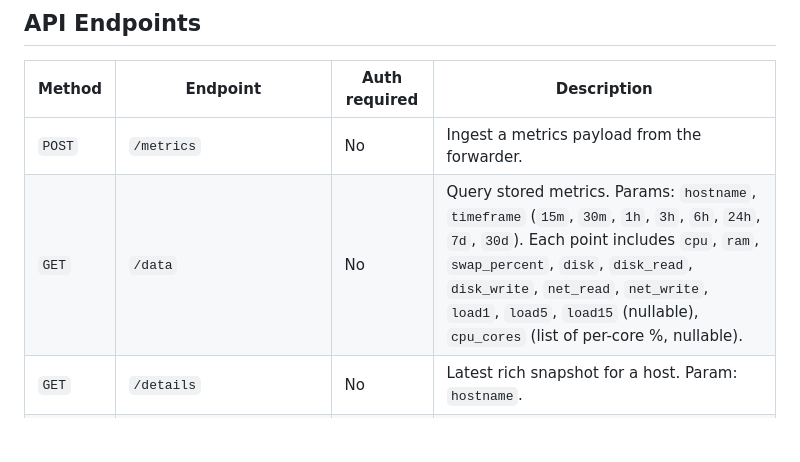
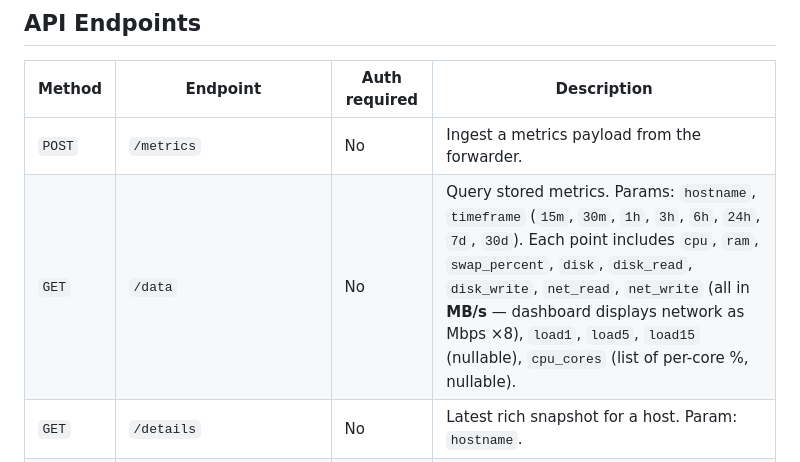
Before and after one commit to chandanankush/statix, a Markdown page: server/README.md, the part around the change. Rendered like a GitHub page; blank space fills up the shorter version.

```diff
--- a/server/README.md
+++ b/server/README.md
@@ -128,7 +128,7 @@ docker run -d \
 | Method | Endpoint | Auth required | Description |
 |---|---|---|---|
 | `POST` | `/metrics` | No | Ingest a metrics payload from the forwarder. |
-| `GET` | `/data` | No | Query stored metrics. Params: `hostname`, `timeframe` (`15m`, `30m`, `1h`, `3h`, `6h`, `24h`, `7d`, `30d`). Each point includes `cpu`, `ram`, `swap_percent`, `disk`, `disk_read`, `disk_write`, `net_read`, `net_write`, `load1`, `load5`, `load15` (nullable), `cpu_cores` (list of per-core %, nullable). |
+| `GET` | `/data` | No | Query stored metrics. Params: `hostname`, `timeframe` (`15m`, `30m`, `1h`, `3h`, `6h`, `24h`, `7d`, `30d`). Each point includes `cpu`, `ram`, `swap_percent`, `disk`, `disk_read`, `disk_write`, `net_read`, `net_write` (all in **MB/s** — dashboard displays network as Mbps ×8), `load1`, `load5`, `load15` (nullable), `cpu_cores` (list of per-core %, nullable). |
 | `GET` | `/details` | No | Latest rich snapshot for a host. Param: `hostname`. |
 | `GET` | `/hosts` | No | List all known hosts with last-seen timestamps. |
 | `POST` | `/hosts/<hostname>/clean` | **Yes** | Delete metric history for a host (keeps host_details). |
```
Also changed, not shown: ARCHITECTURE.md (+4 -4 lines), client/README.md (+1 -1 lines).
